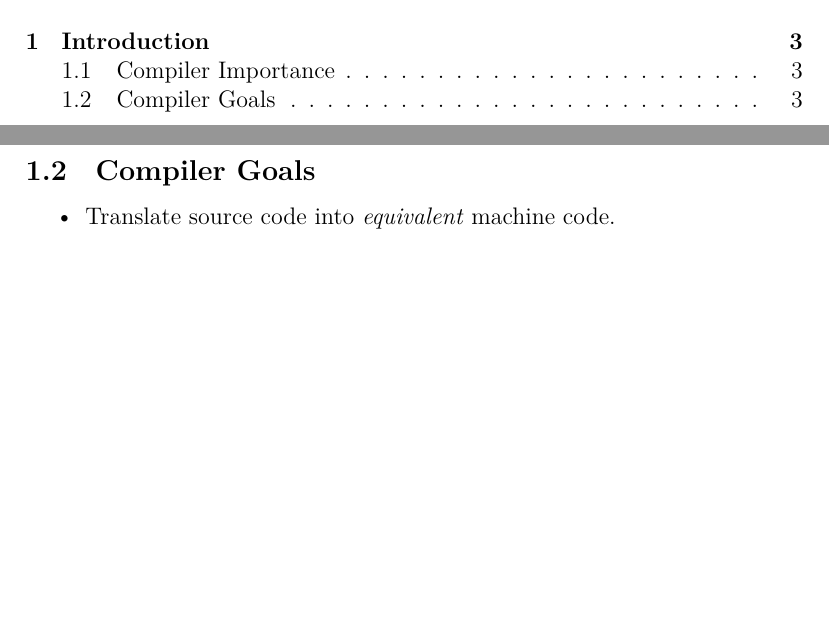
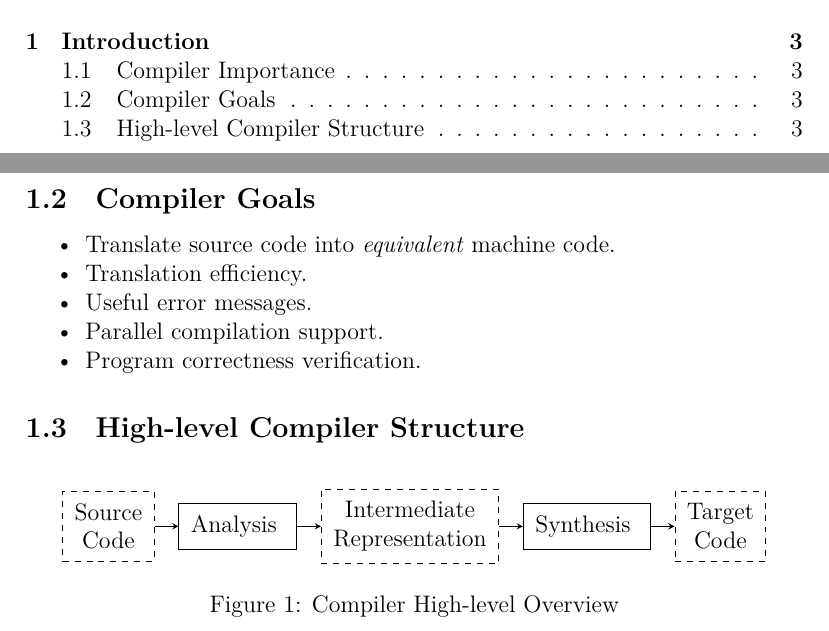
Before and after one commit to jieyouxu/COMP0012-Compilers-Notes, a LaTeX document (main.tex, which reads introduction.tex, preamble.tex): two parts of pages 2 and 3 of 3, joined at a grey line, cut so that both start at the same text, the shorter picture padded with empty space. Compiled offline with XeLaTeX.

Commit message:
Add high-level overview

```diff
--- a/introduction.tex
+++ b/introduction.tex
@@ -10,4 +10,26 @@
 \subsection{Compiler Goals}
 \begin{itemize}
     \item Translate source code into \textit{equivalent} machine code.
+    \item Translation efficiency.
+    \item Useful error messages.
+    \item Parallel compilation support.
+    \item Program correctness verification.
 \end{itemize}
+
+\subsection{High-level Compiler Structure}
+\begin{figure}[H]
+    \centering
+    \begin{tikzpicture}[auto]
+        \node [dashedblock] (n1) { Source \\ Code };
+        \node [block, right=1em of n1] (n2) { Analysis };
+        \node [dashedblock, right=1em of n2] (n3) { Intermediate \\ Representation };
+        \node [block, right=1em of n3] (n4) { Synthesis };
+        \node [dashedblock, right=1em of n4] (n5) { Target \\ Code };
+
+        \foreach \i/\j in {1/2, 2/3, 3/4, 4/5}{
+            \path [line] (n\i) -- (n\j);
+        }
+    \end{tikzpicture}
+    \caption{Compiler High-level Overview}
+    \label{fig:compiler-high-level-overview}
+\end{figure}
--- a/preamble.tex
+++ b/preamble.tex
@@ -1,8 +1,42 @@
-\usepackage[utf8]{inputenc}
-
 \usepackage{amsmath}
 \usepackage{amssymb}
 \usepackage{graphicx}
 
+\usepackage{fontspec}
+\usepackage{unicode-math}
+
+\setmainfont{Latin Modern Roman}
+\setsansfont{Latin Modern Sans}
+\setmonofont{Latin Modern Mono}
+\setmathfont{Latin Modern Math}
+
 \usepackage{enumitem}
 \setlist{nosep}
+
+\usepackage{tikz}
+\usetikzlibrary{matrix, shapes, arrows,calc, positioning}
+\tikzset{%
+    block/.style = {
+        rectangle,
+        draw,
+        align=center,
+        minimum height=1em,
+        minimum width=1em,
+        inner sep=0.5em
+    },
+    dashedblock/.style = {
+        rectangle,
+        draw,
+        align=center,
+        minimum height=1em,
+        minimum width=1em,
+        inner sep=0.5em,
+        dashed
+    },
+    line/.style = {
+        draw,
+        -stealth
+    },
+}
+
+\usepackage{float}
```
